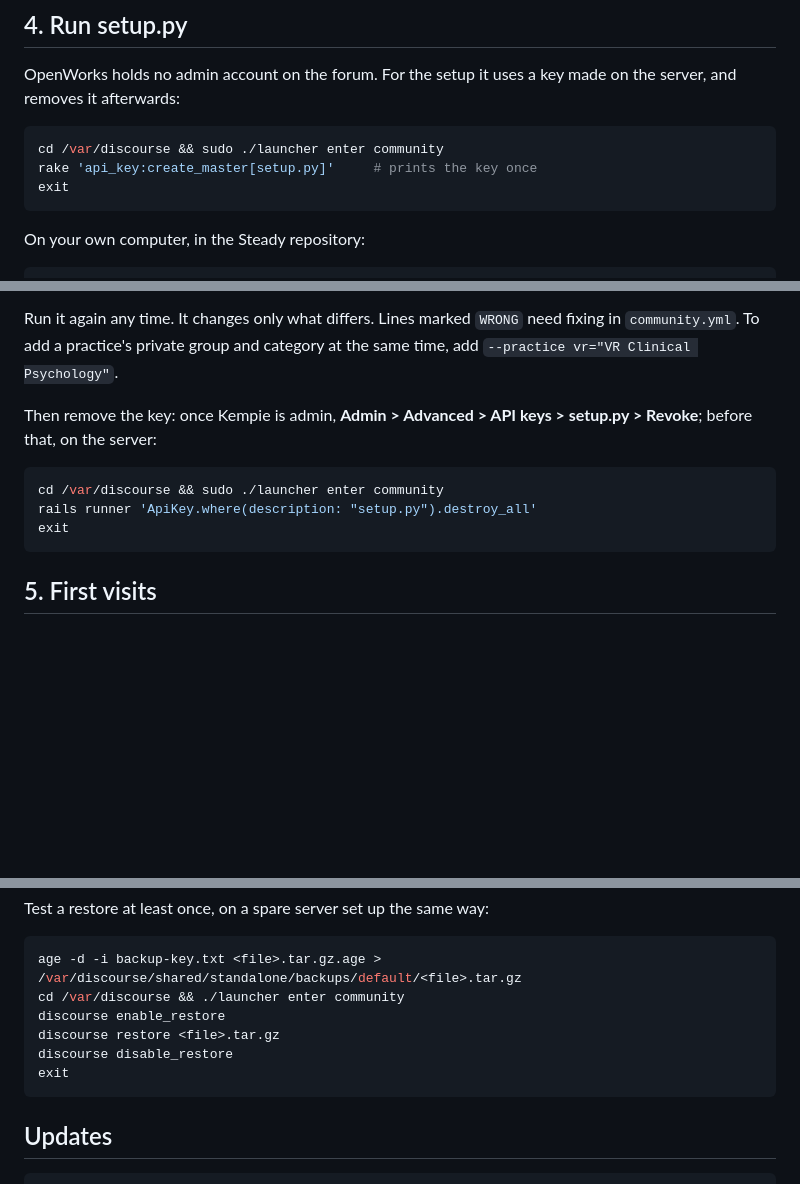
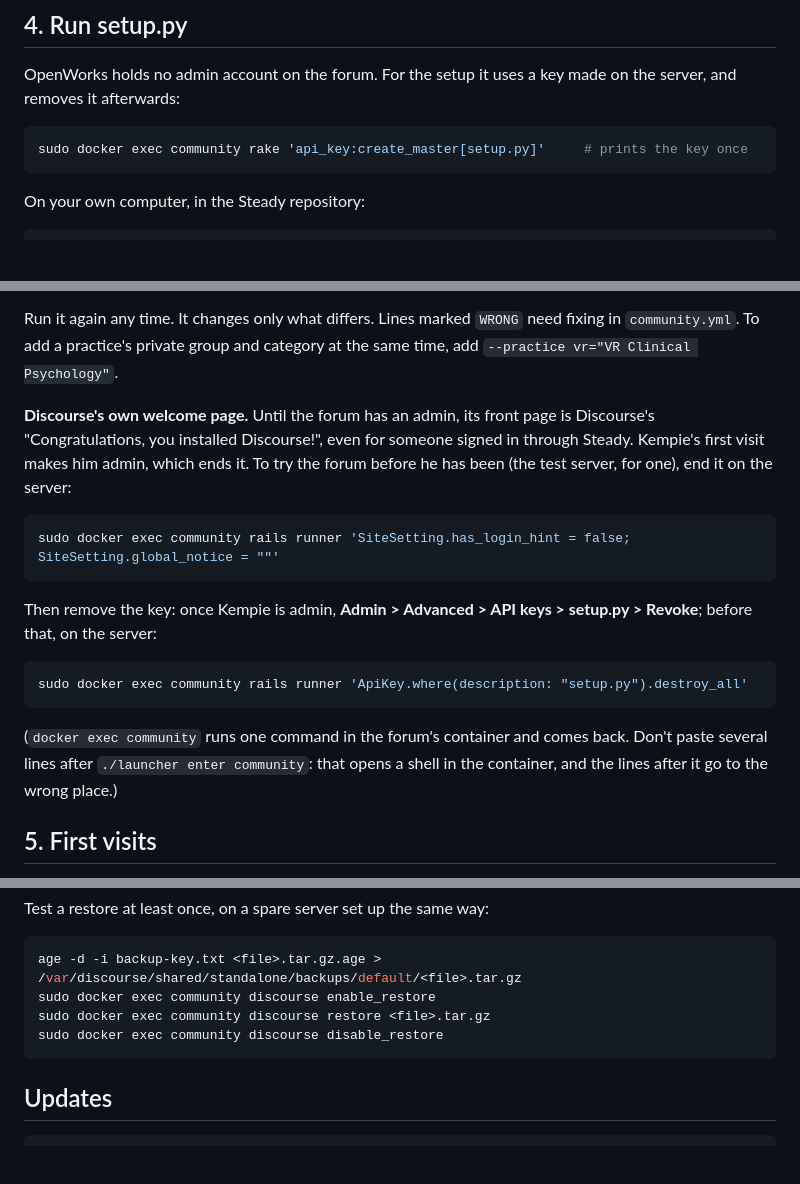
Before and after one commit to OpenWorksIT/steady, a Markdown page: docs/COMMUNITY.md, 3 parts joined by grey strips. GitHub-like rendering; blank space fills up the shorter version.

Commit message:
Community docs: Discourse's welcome page until there's an admin, one-line container commands
Until the forum has an admin, Discourse's front page is "Congratulations, you installed
Discourse!", even for someone signed in through Steady, and sign-in lands there. Kempie's first
visit ends it; before that (the test server's trial), one rails runner line on the server does.

The forum's container commands are now single `docker exec community ...` lines: pasting
several lines after `./launcher enter community` sends the later ones to the host.

Co-Authored-By: Claude Opus 5.5 <noreply@anthropic.com>
Claude-Session: https://claude.ai/code/session_01Ev59FLH2QXfpjrGLV2pMYZ

````diff
--- a/docs/COMMUNITY.md
+++ b/docs/COMMUNITY.md
@@ -279,9 +279,7 @@ OpenWorks holds no admin account on the forum. For the setup it uses a key made
 and removes it afterwards:
 
 ```bash
-cd /var/discourse && sudo ./launcher enter community
-rake 'api_key:create_master[setup.py]'     # prints the key once
-exit
+sudo docker exec community rake 'api_key:create_master[setup.py]'     # prints the key once
 ```
 
 On your own computer, in the Steady repository:
@@ -316,14 +314,25 @@ Run it again any time. It changes only what differs. Lines marked `WRONG` need f
 `community.yml`. To add a practice's private group and category at the same time, add
 `--practice vr="VR Clinical Psychology"`.
 
+**Discourse's own welcome page.** Until the forum has an admin, its front page is Discourse's
+"Congratulations, you installed Discourse!", even for someone signed in through Steady. Kempie's
+first visit makes him admin, which ends it. To try the forum before he has been (the test
+server, for one), end it on the server:
+
+```bash
+sudo docker exec community rails runner 'SiteSetting.has_login_hint = false; SiteSetting.global_notice = ""'
+```
+
 Then remove the key: once Kempie is admin, **Admin > Advanced > API keys > setup.py > Revoke**;
 before that, on the server:
 
 ```bash
-cd /var/discourse && sudo ./launcher enter community
-rails runner 'ApiKey.where(description: "setup.py").destroy_all'
-exit
+sudo docker exec community rails runner 'ApiKey.where(description: "setup.py").destroy_all'
 ```
+
+(`docker exec community` runs one command in the forum's container and comes back. Don't paste
+several lines after `./launcher enter community`: that opens a shell in the container, and the
+lines after it go to the wrong place.)
 
 ## 5. First visits
 
@@ -460,11 +469,9 @@ Test a restore at least once, on a spare server set up the same way:
 
 ```bash
 age -d -i backup-key.txt <file>.tar.gz.age > /var/discourse/shared/standalone/backups/default/<file>.tar.gz
-cd /var/discourse && ./launcher enter community
-discourse enable_restore
-discourse restore <file>.tar.gz
-discourse disable_restore
-exit
+sudo docker exec community discourse enable_restore
+sudo docker exec community discourse restore <file>.tar.gz
+sudo docker exec community discourse disable_restore
 ```
 
 ## Updates
````
Also changed, not shown: other parts of docs/COMMUNITY.md (+1 -0 lines).
